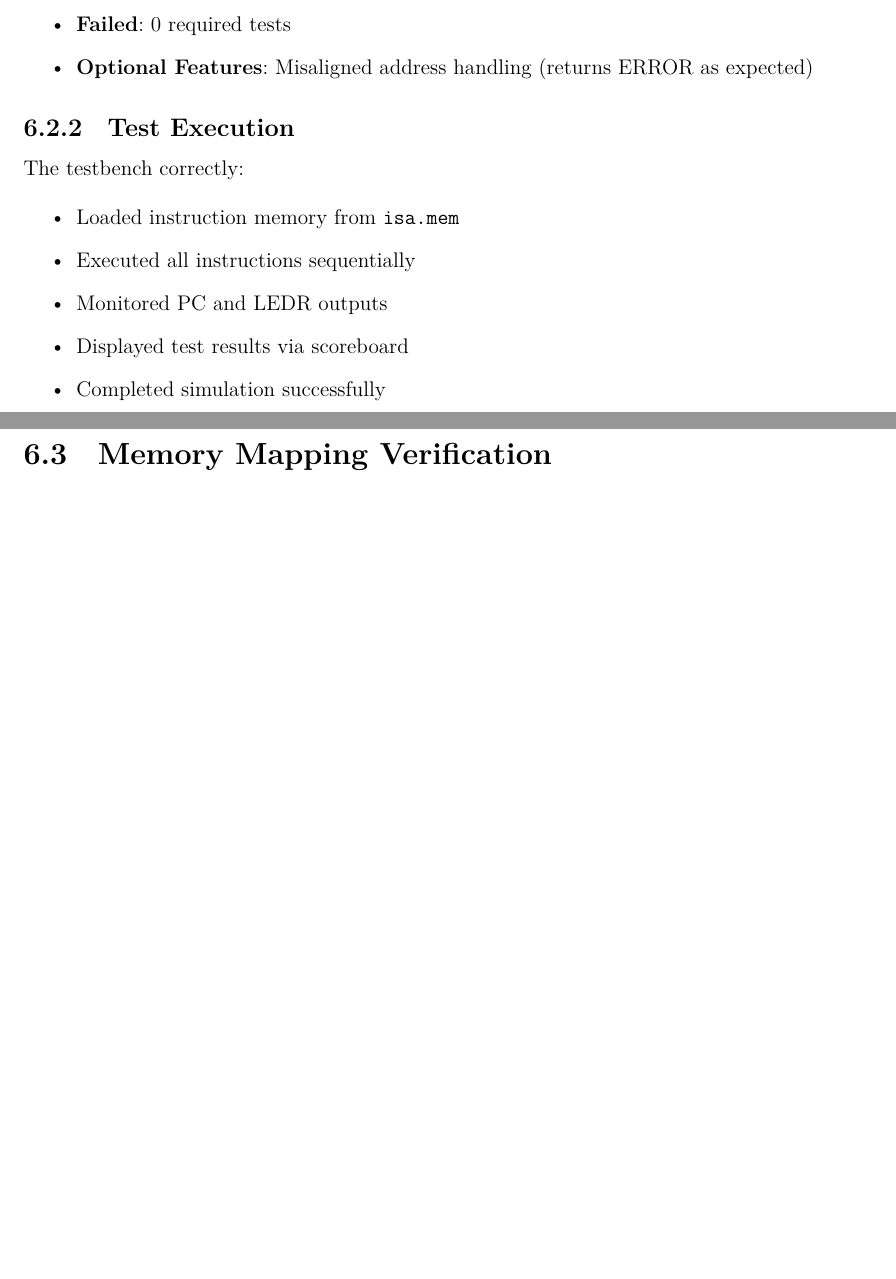
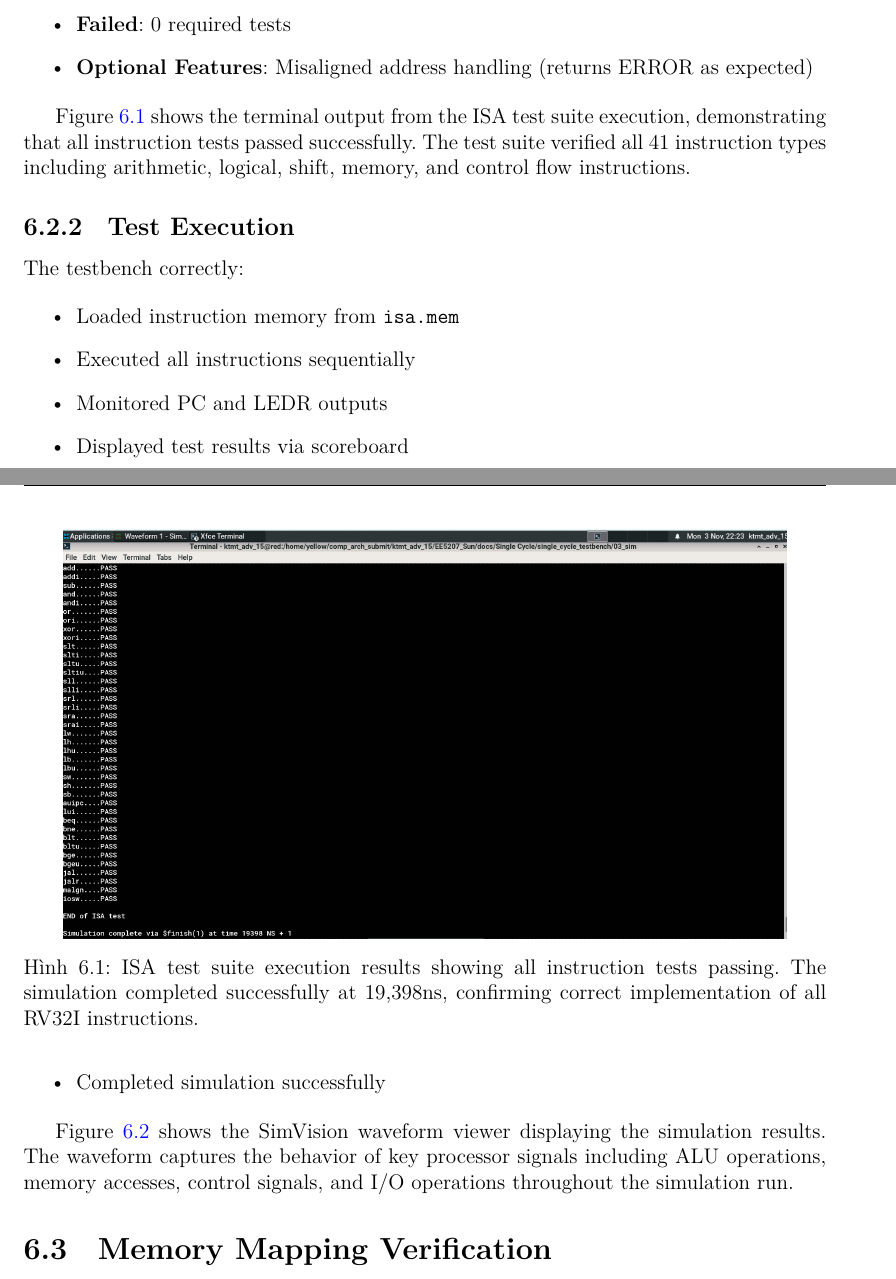
Before and after one commit to HThanh-how/EE5207, a LaTeX thesis (main.tex, which reads chapters/06_results.tex): two parts of pages 33 and 34 of 45 before the commit and two parts of pages 33 and 34 of 46 after it, joined at a grey line, cut so that both start at the same text, the shorter picture padded with empty space. Compiled offline with XeLaTeX.

Commit message:
Add test results and simulation waveform images to results chapter

```diff
--- a/chapters/06_results.tex
+++ b/chapters/06_results.tex
@@ -25,6 +25,15 @@ The processor successfully passed all required tests in the TA-provided test sui
     \item \textbf{Optional Features}: Misaligned address handling (returns ERROR as expected)
 \end{itemize}
 
+Figure~\ref{fig:isa_test_results} shows the terminal output from the ISA test suite execution, demonstrating that all instruction tests passed successfully. The test suite verified all 41 instruction types including arithmetic, logical, shift, memory, and control flow instructions.
+
+\begin{figure}[htbp]
+    \centering
+    \includegraphics[width=0.9\textwidth]{images/isa_test_results.png}
+    \caption{ISA test suite execution results showing all instruction tests passing. The simulation completed successfully at 19,398ns, confirming correct implementation of all RV32I instructions.}
+    \label{fig:isa_test_results}
+\end{figure}
+
 \subsection{Test Execution}
 
 The testbench correctly:
@@ -36,3 +45,5 @@ The testbench correctly:
     \item Displayed test results via scoreboard
     \item Completed simulation successfully
 \end{itemize}
+
+Figure~\ref{fig:simulation_waveform} shows the SimVision waveform viewer displaying the simulation results. The waveform captures the behavior of key processor signals including ALU operations, memory accesses, control signals, and I/O operations throughout the simulation run.
@@ -39,3 +55,5 @@ The testbench correctly:
+    \label{fig:simulation_waveform}
+\end{figure}
 
 \section{Memory Mapping Verification}
 
```
Also changed, not shown: images/isa_test_results.png (added), images/simulation_waveform.png (added), chapters/06_results.tex (5 more changed lines).
